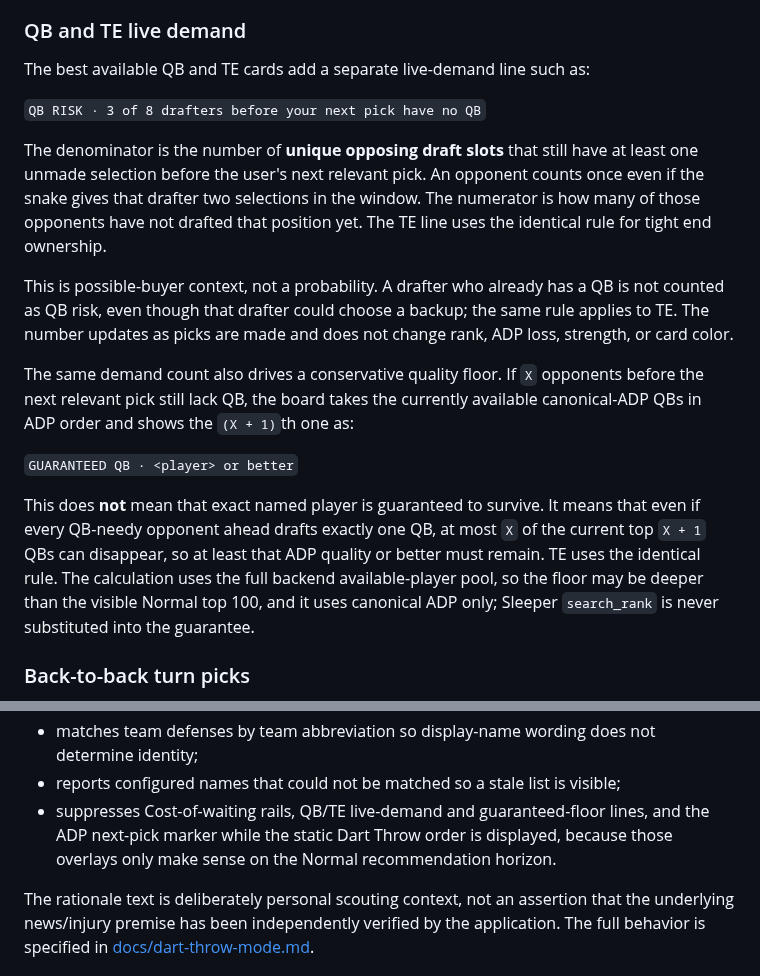
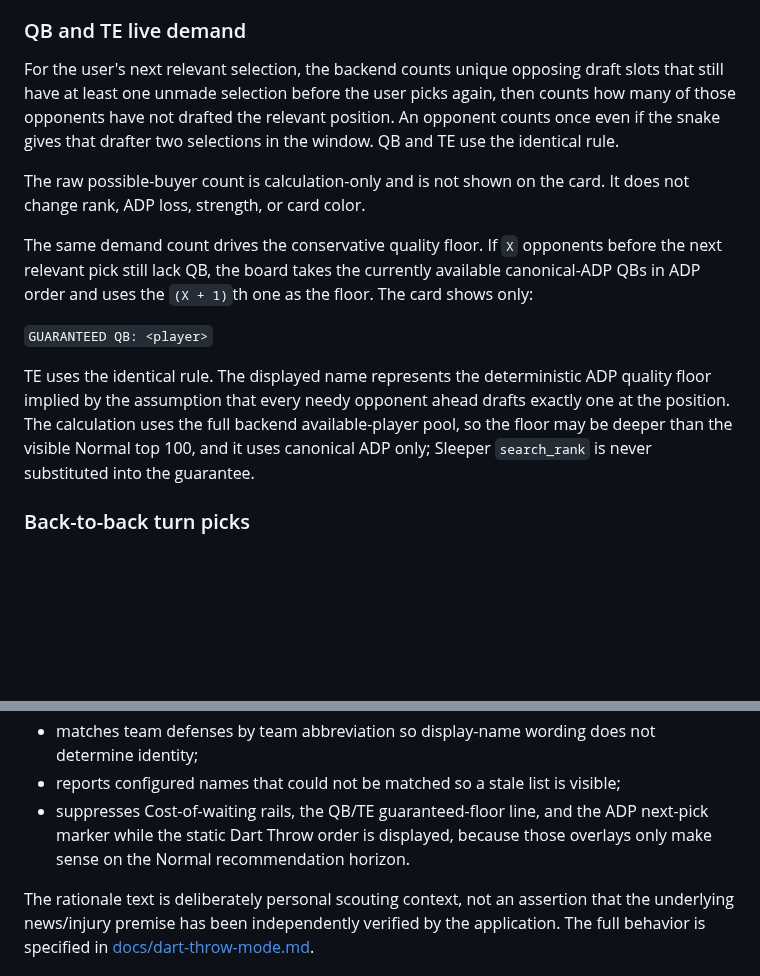
Before and after one commit to wesnicol2/sleeper-draft-plan-companion, a Markdown page: README.md, 2 parts joined by grey strips. Drawn GitHub-style; blank space fills up the shorter version.

Commit message:
Document concise QB and TE guarantee display

```diff
--- a/README.md
+++ b/README.md
@@ -189,31 +189,25 @@ unavailable rather than silently substituting Sleeper rank.
 
 ### QB and TE live demand
 
-The best available QB and TE cards add a separate live-demand line such as:
+For the user's next relevant selection, the backend counts unique opposing draft
+slots that still have at least one unmade selection before the user picks again,
+then counts how many of those opponents have not drafted the relevant position.
+An opponent counts once even if the snake gives that drafter two selections in
+the window. QB and TE use the identical rule.
 
-`QB RISK · 3 of 8 drafters before your next pick have no QB`
+The raw possible-buyer count is calculation-only and is not shown on the card.
+It does not change rank, ADP loss, strength, or card color.
 
-The denominator is the number of **unique opposing draft slots** that still have
-at least one unmade selection before the user's next relevant pick. An opponent
-counts once even if the snake gives that drafter two selections in the window.
-The numerator is how many of those opponents have not drafted that position yet.
-The TE line uses the identical rule for tight end ownership.
+The same demand count drives the conservative quality floor. If `X` opponents
+before the next relevant pick still lack QB, the board takes the currently
+available canonical-ADP QBs in ADP order and uses the `(X + 1)`th one as the
+floor. The card shows only:
 
-This is possible-buyer context, not a probability. A drafter who already has a
-QB is not counted as QB risk, even though that drafter could choose a backup; the
-same rule applies to TE. The number updates as picks are made and does not change
-rank, ADP loss, strength, or card color.
+`GUARANTEED QB: <player>`
 
-The same demand count also drives a conservative quality floor. If `X` opponents
-before the next relevant pick still lack QB, the board takes the currently
-available canonical-ADP QBs in ADP order and shows the `(X + 1)`th one as:
-
-`GUARANTEED QB · <player> or better`
-
-This does **not** mean that exact named player is guaranteed to survive. It means
-that even if every QB-needy opponent ahead drafts exactly one QB, at most `X` of
-the current top `X + 1` QBs can disappear, so at least that ADP quality or better
-must remain. TE uses the identical rule. The calculation uses the full backend
+TE uses the identical rule. The displayed name represents the deterministic ADP
+quality floor implied by the assumption that every needy opponent ahead drafts
+exactly one at the position. The calculation uses the full backend
 available-player pool, so the floor may be deeper than the visible Normal top
 100, and it uses canonical ADP only; Sleeper `search_rank` is never substituted
 into the guarantee.
@@ -284,9 +278,9 @@ Normal mode shows only the next 100 ordered QB/RB/WR/TE players. Dart Throw mode
 - matches team defenses by team abbreviation so display-name wording does not
   determine identity;
 - reports configured names that could not be matched so a stale list is visible;
-- suppresses Cost-of-waiting rails, QB/TE live-demand and guaranteed-floor lines,
-  and the ADP next-pick marker while the static Dart Throw order is displayed,
-  because those overlays only make sense on the Normal recommendation horizon.
+- suppresses Cost-of-waiting rails, the QB/TE guaranteed-floor line, and the ADP
+  next-pick marker while the static Dart Throw order is displayed, because those
+  overlays only make sense on the Normal recommendation horizon.
 
 The rationale text is deliberately personal scouting context, not an assertion
 that the underlying news/injury premise has been independently verified by the
```
